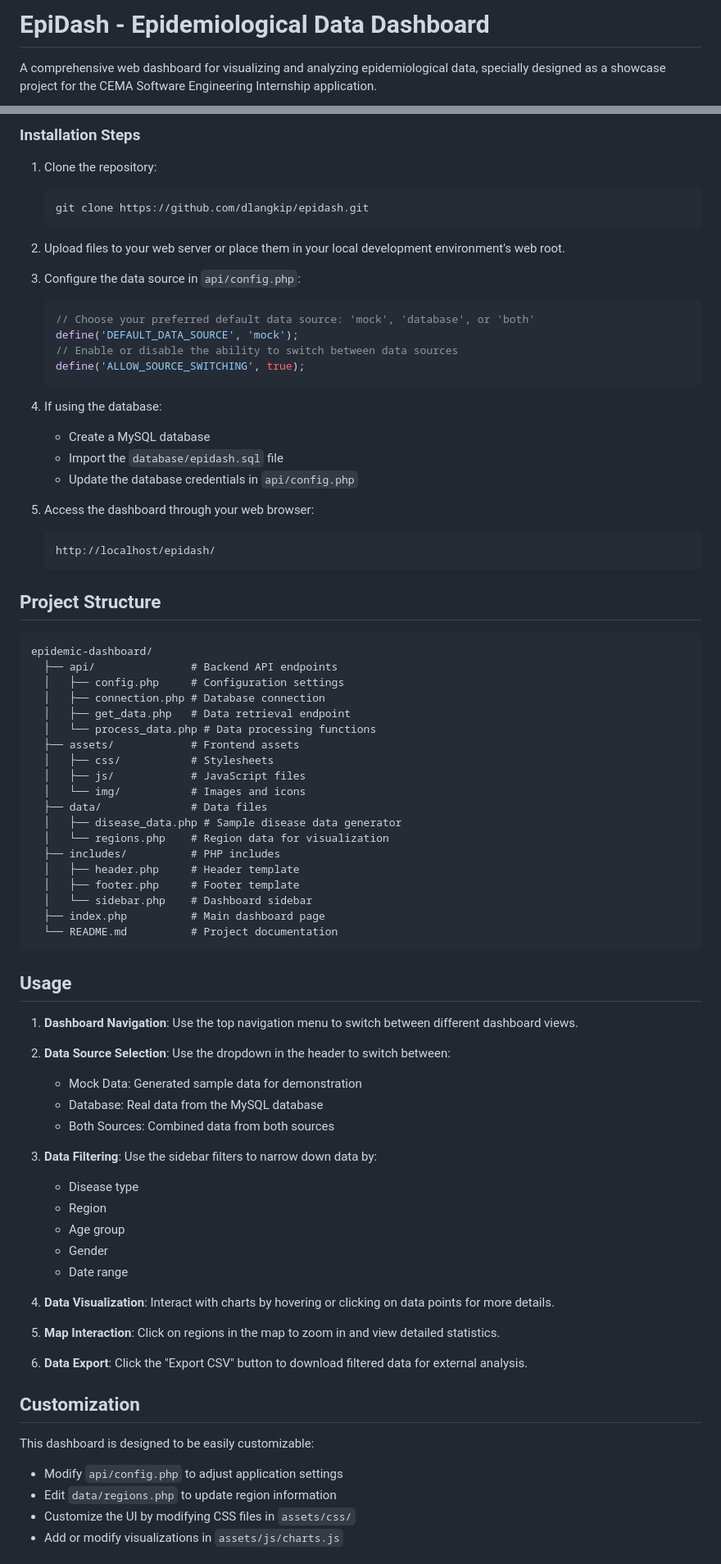
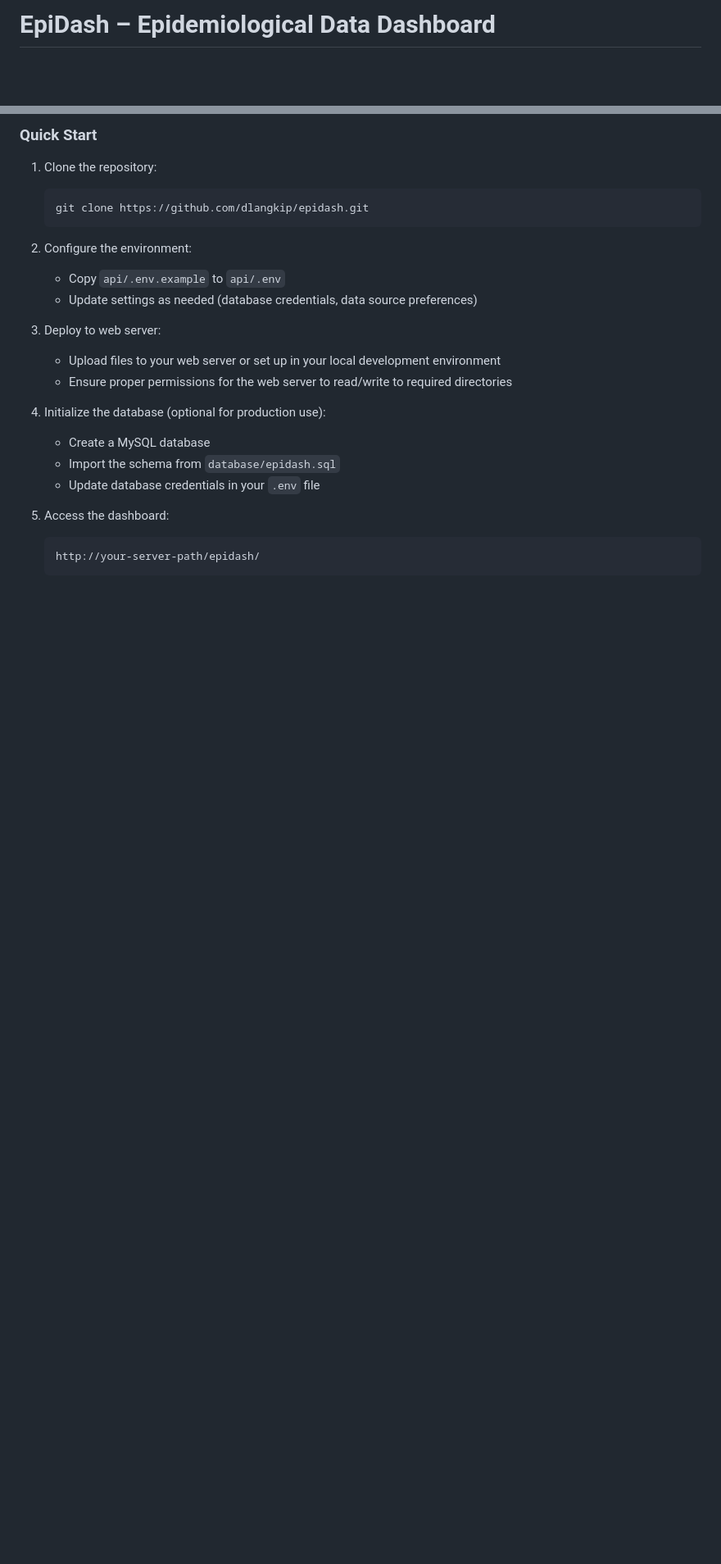
Before and after one commit to dlangkip/epidash, a Markdown page: README.md, 2 parts joined by grey strips. Shown: that part at 82% size. GitHub-like rendering; blank space fills up the shorter version.

````diff
--- a/README.md
+++ b/README.md
@@ -1,4 +1,4 @@
-# EpiDash - Epidemiological Data Dashboard
+# EpiDash – Epidemiological Data Dashboard
 
-A comprehensive web dashboard for visualizing and analyzing epidemiological data, specially designed as a showcase project for the CEMA Software Engineering Internship application.
+<div align="center">
 
@@ -38,83 +81,25 @@ EpiDash is an interactive dashboard that visualizes epidemiological data across
 
-### Installation Steps
+### Quick Start
 
 1. Clone the repository:
    ```
    git clone https://github.com/dlangkip/epidash.git
    ```
 
-2. Upload files to your web server or place them in your local development environment's web root.
+2. Configure the environment:
+   - Copy `api/.env.example` to `api/.env`
+   - Update settings as needed (database credentials, data source preferences)
 
-3. Configure the data source in `api/config.php`:
-   ```php
-   // Choose your preferred default data source: 'mock', 'database', or 'both'
-   define('DEFAULT_DATA_SOURCE', 'mock');
-   // Enable or disable the ability to switch between data sources
-   define('ALLOW_SOURCE_SWITCHING', true);
+3. Deploy to web server:
+   - Upload files to your web server or set up in your local development environment
+   - Ensure proper permissions for the web server to read/write to required directories
+
+4. Initialize the database (optional for production use):
+   - Create a MySQL database
+   - Import the schema from `database/epidash.sql`
+   - Update database credentials in your `.env` file
+
+5. Access the dashboard:
    ```
-
-4. If using the database:
-   - Create a MySQL database
-   - Import the `database/epidash.sql` file
-   - Update the database credentials in `api/config.php`
-
-5. Access the dashboard through your web browser:
+   http://your-server-path/epidash/
    ```
-   http://localhost/epidash/
-   ```
-
-## Project Structure
-
-```
-epidemic-dashboard/
-  ├── api/               # Backend API endpoints
-  │   ├── config.php     # Configuration settings
-  │   ├── connection.php # Database connection
-  │   ├── get_data.php   # Data retrieval endpoint
-  │   └── process_data.php # Data processing functions
-  ├── assets/            # Frontend assets
-  │   ├── css/           # Stylesheets
-  │   ├── js/            # JavaScript files
-  │   └── img/           # Images and icons
-  ├── data/              # Data files
-  │   ├── disease_data.php # Sample disease data generator
-  │   └── regions.php    # Region data for visualization
-  ├── includes/          # PHP includes
-  │   ├── header.php     # Header template
-  │   ├── footer.php     # Footer template
-  │   └── sidebar.php    # Dashboard sidebar
-  ├── index.php          # Main dashboard page
-  └── README.md          # Project documentation
-```
-
-## Usage
-
-1. **Dashboard Navigation**: Use the top navigation menu to switch between different dashboard views.
-
-2. **Data Source Selection**: Use the dropdown in the header to switch between:
-   - Mock Data: Generated sample data for demonstration
-   - Database: Real data from the MySQL database
-   - Both Sources: Combined data from both sources
-
-3. **Data Filtering**: Use the sidebar filters to narrow down data by:
-   - Disease type
-   - Region
-   - Age group
-   - Gender
-   - Date range
-
-4. **Data Visualization**: Interact with charts by hovering or clicking on data points for more details.
-
-5. **Map Interaction**: Click on regions in the map to zoom in and view detailed statistics.
-
-6. **Data Export**: Click the "Export CSV" button to download filtered data for external analysis.
-
-## Customization
-
-This dashboard is designed to be easily customizable:
-
-- Modify `api/config.php` to adjust application settings
-- Edit `data/regions.php` to update region information
-- Customize the UI by modifying CSS files in `assets/css/`
-- Add or modify visualizations in `assets/js/charts.js`
-
````
Also changed, not shown: other parts of README.md (+101 -37 lines).
